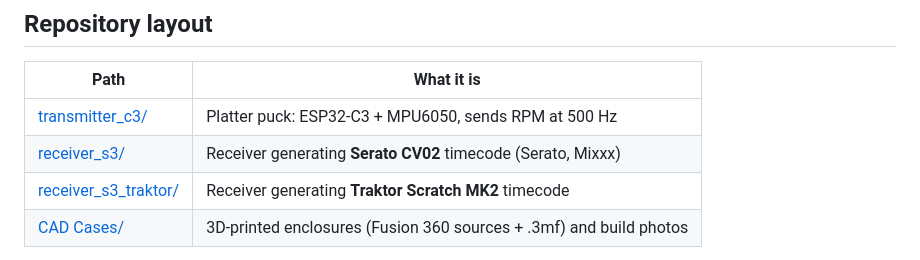
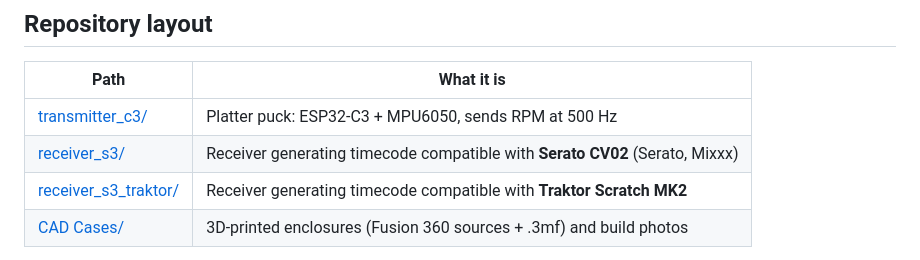
Before and after one commit to snowphish/DVS-Wireless-DIY-DJ-System, a Markdown page: README.md, the part around the change. GitHub-like rendering.

Commit message:
READMEs: phrase as 'compatible with' Serato/Traktor, not 'X generator'

```diff
--- a/README.md
+++ b/README.md
@@ -31,8 +31,8 @@ software's audio interface, depending on which receiver sketch you flash.
 | Path | What it is |
 |---|---|
 | [transmitter_c3/](transmitter_c3/) | Platter puck: ESP32-C3 + MPU6050, sends RPM at 500 Hz |
-| [receiver_s3/](receiver_s3/) | Receiver generating **Serato CV02** timecode (Serato, Mixxx) |
-| [receiver_s3_traktor/](receiver_s3_traktor/) | Receiver generating **Traktor Scratch MK2** timecode |
+| [receiver_s3/](receiver_s3/) | Receiver generating timecode compatible with **Serato CV02** (Serato, Mixxx) |
+| [receiver_s3_traktor/](receiver_s3_traktor/) | Receiver generating timecode compatible with **Traktor Scratch MK2** |
 | [CAD Cases/](CAD%20Cases/) | 3D-printed enclosures (Fusion 360 sources + .3mf) and build photos |
 
 One receiver drives **two decks** (two DACs); each deck needs its own
```
Also changed, not shown: receiver_s3/README.md (+1 -1 lines), receiver_s3_traktor/README.md (+1 -1 lines).
